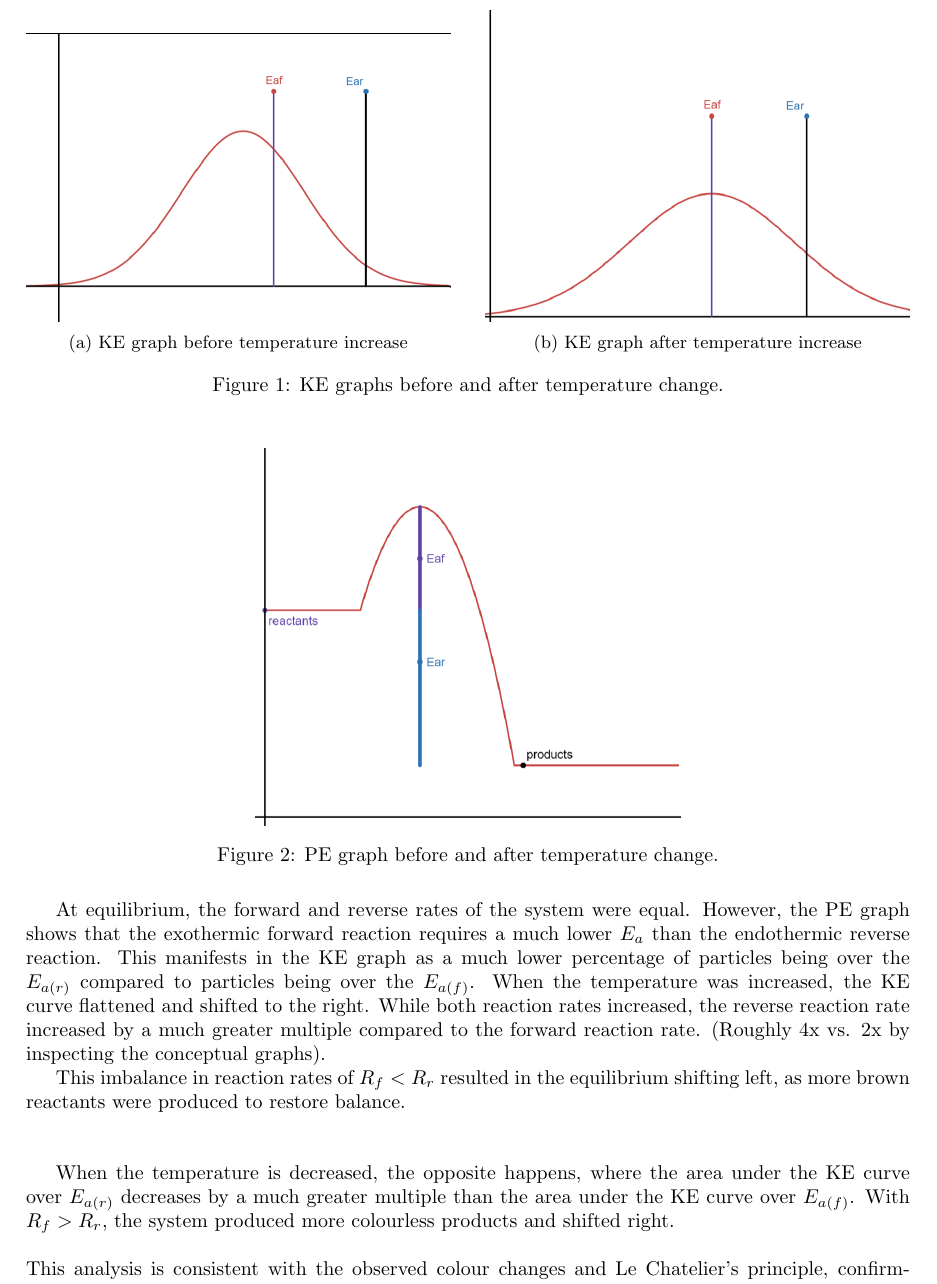
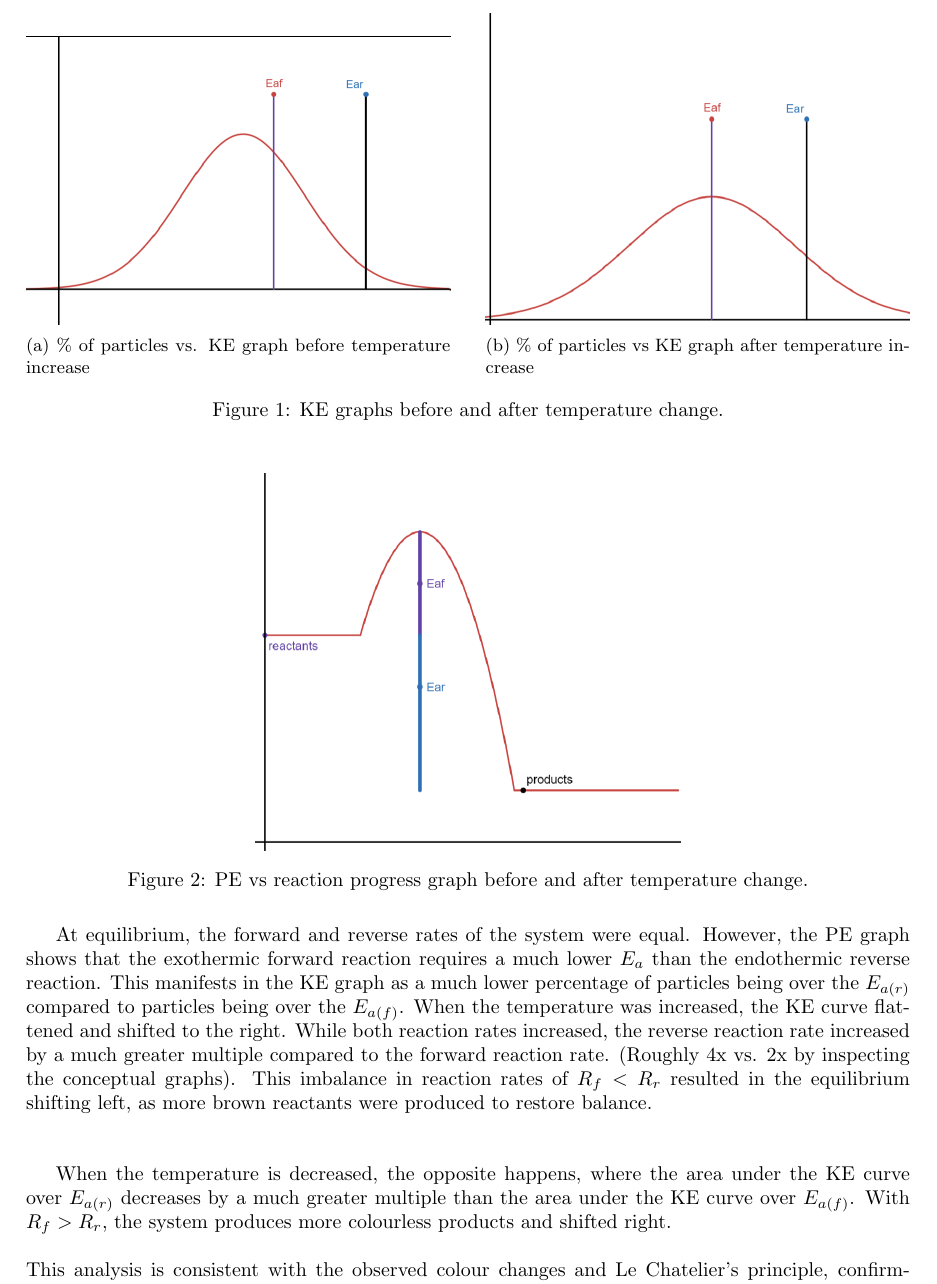
Before and after one commit to vuktacic/tex, a LaTeX document (chemistry12/lab2c/main.tex, which reads chemistry12/lab2c/sections/05-conclusion.tex): part of page 2 of 2, cut so that both start at the same text. The pictures show the PDF file chemistry12/lab2c/output/main.pdf that the author committed with the source.

Commit message:
Tweak graphs

```diff
--- a/chemistry12/lab2c/sections/05-conclusion.tex
+++ b/chemistry12/lab2c/sections/05-conclusion.tex
@@ -14,14 +14,14 @@ We can explain why this shift happened using KE and PE graphs.
     \begin{subfigure}{0.48\textwidth}
         \centering
         \includegraphics[width=\textwidth]{../images/tempupkei.png}
-        \caption{KE graph before temperature increase}
+        \caption{\% of particles vs. KE graph before temperature increase}
         \label{fig:ke-pe-before}
     \end{subfigure}\hfill
     \begin{subfigure}{0.48\textwidth}
         \centering
 
         \includegraphics[width=\textwidth]{../images/tempupkef.png}
-        \caption{KE graph after temperature increase}
+        \caption{\% of particles vs KE graph after temperature increase}
         \label{fig:ke-pe-after}
     \end{subfigure}
     \caption{KE graphs before and after temperature change.}
@@ -30,19 +30,17 @@ We can explain why this shift happened using KE and PE graphs.
 \begin{figure}[H]
     \centering
     \includegraphics[width=0.48\textwidth]{../images/nochangepe.png}
-    \caption{PE graph before and after temperature change.}
+    \caption{PE vs reaction progress graph before and after temperature change.}
     \label{fig:pe-no-change}
 \end{figure}
 
-At equilibrium, the forward and reverse rates of the system were equal. However, the PE graph shows that the exothermic forward reaction requires a much lower $E_a$ than the endothermic reverse reaction. This manifests in the KE graph as a much lower percentage of particles being over the $E_{a(r)}$ compared to particles being over the $E_{a(f)}$. When the temperature was increased, the KE curve flattened and shifted to the right. While both reaction rates increased, the reverse reaction rate increased by a much greater multiple compared to the forward reaction rate. (Roughly 4x vs. 2x by inspecting the conceptual graphs).
-
-This imbalance in reaction rates of $R_f < R_r$ resulted in the equilibrium shifting left, as more brown reactants were produced to restore balance.
+At equilibrium, the forward and reverse rates of the system were equal. However, the PE graph shows that the exothermic forward reaction requires a much lower $E_a$ than the endothermic reverse reaction. This manifests in the KE graph as a much lower percentage of particles being over the $E_{a(r)}$ compared to particles being over the $E_{a(f)}$. When the temperature was increased, the KE curve flattened and shifted to the right. While both reaction rates increased, the reverse reaction rate increased by a much greater multiple compared to the forward reaction rate. (Roughly 4x vs. 2x by inspecting the conceptual graphs). This imbalance in reaction rates of $R_f < R_r$ resulted in the equilibrium shifting left, as more brown reactants were produced to restore balance.
 ~
 \\
 ~
 \\
 
-When the temperature is decreased, the opposite happens, where the area under the KE curve over $E_{a(r)}$ decreases by a much greater multiple than the area under the KE curve over $E_{a(f)}$. With $R_f > R_r$, the system produced more colourless products and shifted right.
+When the temperature is decreased, the opposite happens, where the area under the KE curve over $E_{a(r)}$ decreases by a much greater multiple than the area under the KE curve over $E_{a(f)}$. With $R_f > R_r$, the system produces more colourless products and shifted right.
 ~
 \\
 ~
```
Also changed, not shown: chemistry12/lab2c/output/main.pdf, chemistry12/lab2c/sections/05-conclusion.tex (2 more changed lines).
